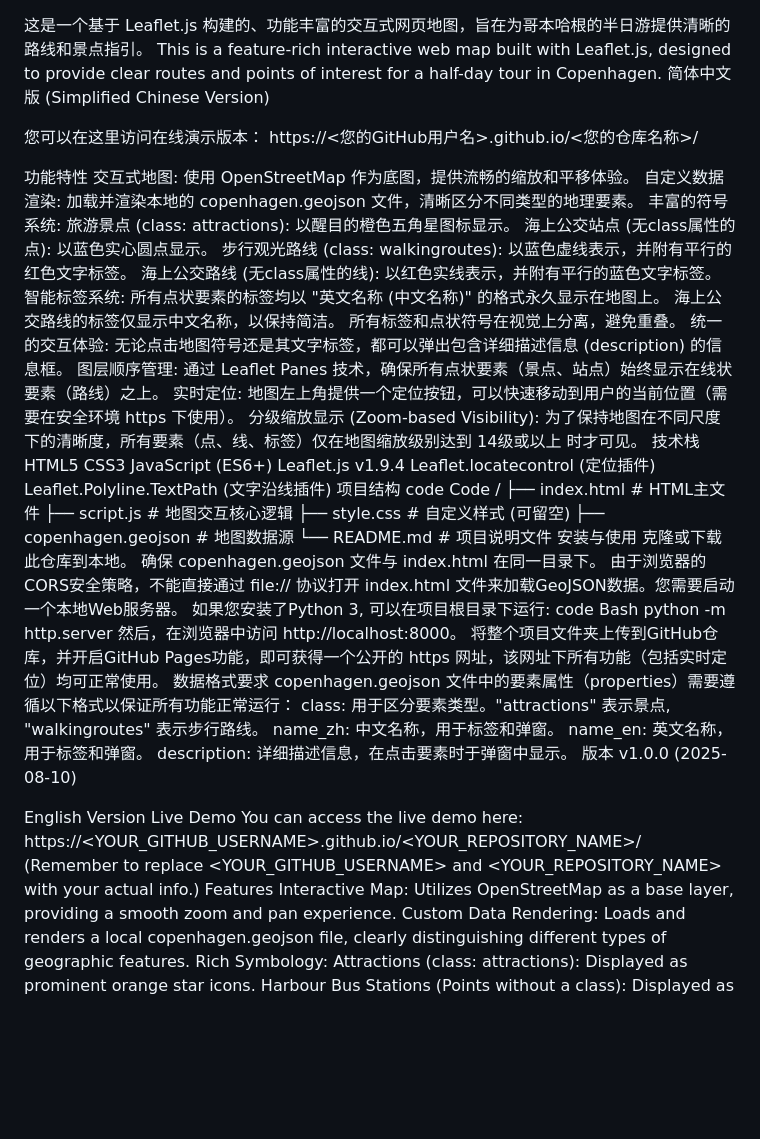
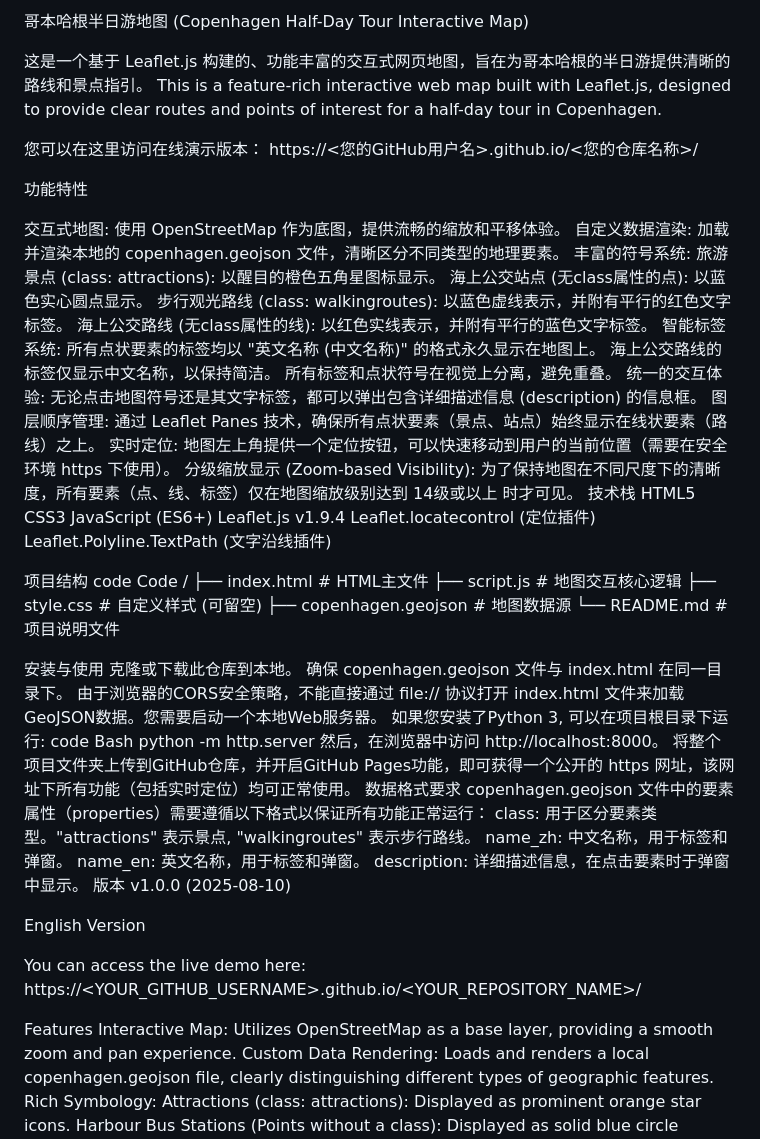
Before and after one commit to Long-wang196/copenhagen_trips_halfOfday, a Markdown page: README.md, the part around the change. Drawn GitHub-style; blank space fills up the shorter version.

```diff
--- a/README.md
+++ b/README.md
@@ -1,11 +1,15 @@
+哥本哈根半日游地图 (Copenhagen Half-Day Tour Interactive Map)
+
 这是一个基于 Leaflet.js 构建的、功能丰富的交互式网页地图，旨在为哥本哈根的半日游提供清晰的路线和景点指引。
 This is a feature-rich interactive web map built with Leaflet.js, designed to provide clear routes and points of interest for a half-day tour in Copenhagen.
-简体中文版 (Simplified Chinese Version)
+
+
 
 您可以在这里访问在线演示版本：
 https://<您的GitHub用户名>.github.io/<您的仓库名称>/
 
 功能特性
+
 交互式地图: 使用 OpenStreetMap 作为底图，提供流畅的缩放和平移体验。
 自定义数据渲染: 加载并渲染本地的 copenhagen.geojson 文件，清晰区分不同类型的地理要素。
 丰富的符号系统:
@@ -28,6 +32,7 @@ JavaScript (ES6+)
 Leaflet.js v1.9.4
 Leaflet.locatecontrol (定位插件)
 Leaflet.Polyline.TextPath (文字沿线插件)
+
 项目结构
 code
 Code
@@ -37,6 +42,7 @@ Code
 ├── style.css           # 自定义样式 (可留空)
 ├── copenhagen.geojson  # 地图数据源
 └── README.md           # 项目说明文件
+
 安装与使用
 克隆或下载此仓库到本地。
 确保 copenhagen.geojson 文件与 index.html 在同一目录下。
@@ -57,10 +63,10 @@ description: 详细描述信息，在点击要素时于弹窗中显示。
 v1.0.0 (2025-08-10)
 
 English Version
-Live Demo
+
 You can access the live demo here:
 https://<YOUR_GITHUB_USERNAME>.github.io/<YOUR_REPOSITORY_NAME>/
-(Remember to replace <YOUR_GITHUB_USERNAME> and <YOUR_REPOSITORY_NAME> with your actual info.)
+
 Features
 Interactive Map: Utilizes OpenStreetMap as a base layer, providing a smooth zoom and pan experience.
 Custom Data Rendering: Loads and renders a local copenhagen.geojson file, clearly distinguishing different types of geographic features.
```
